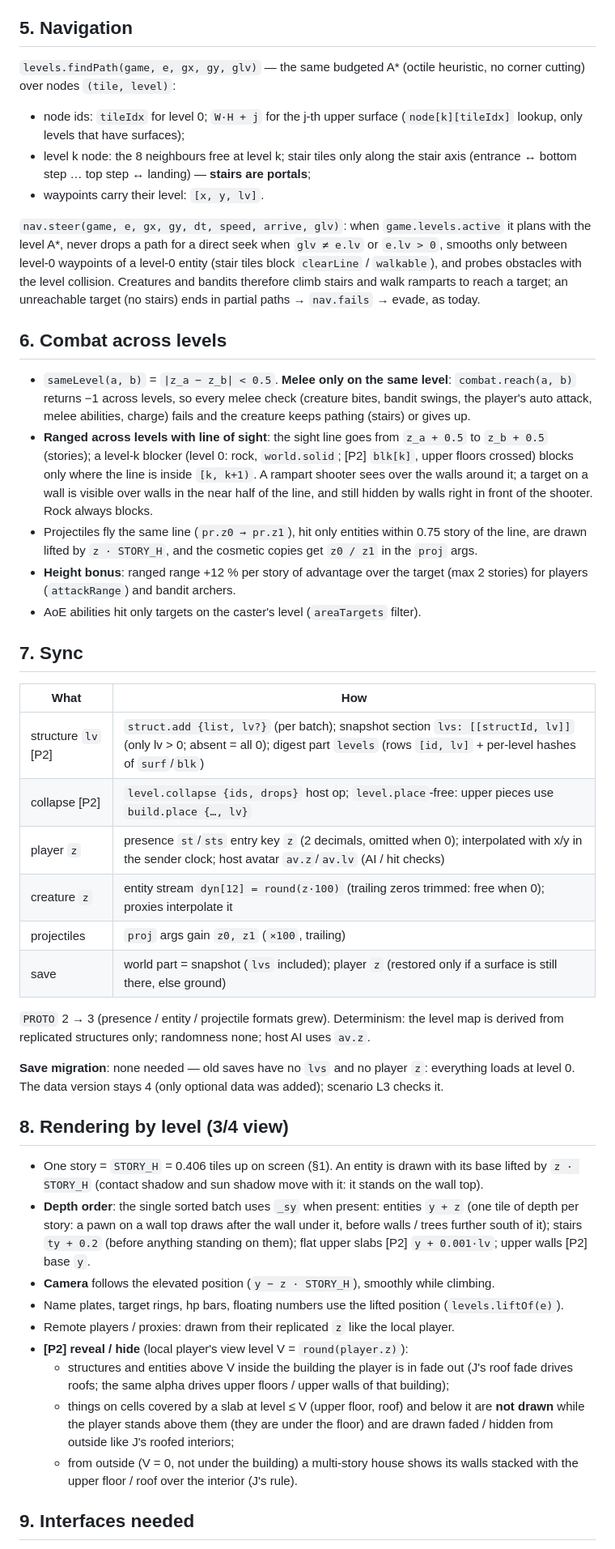
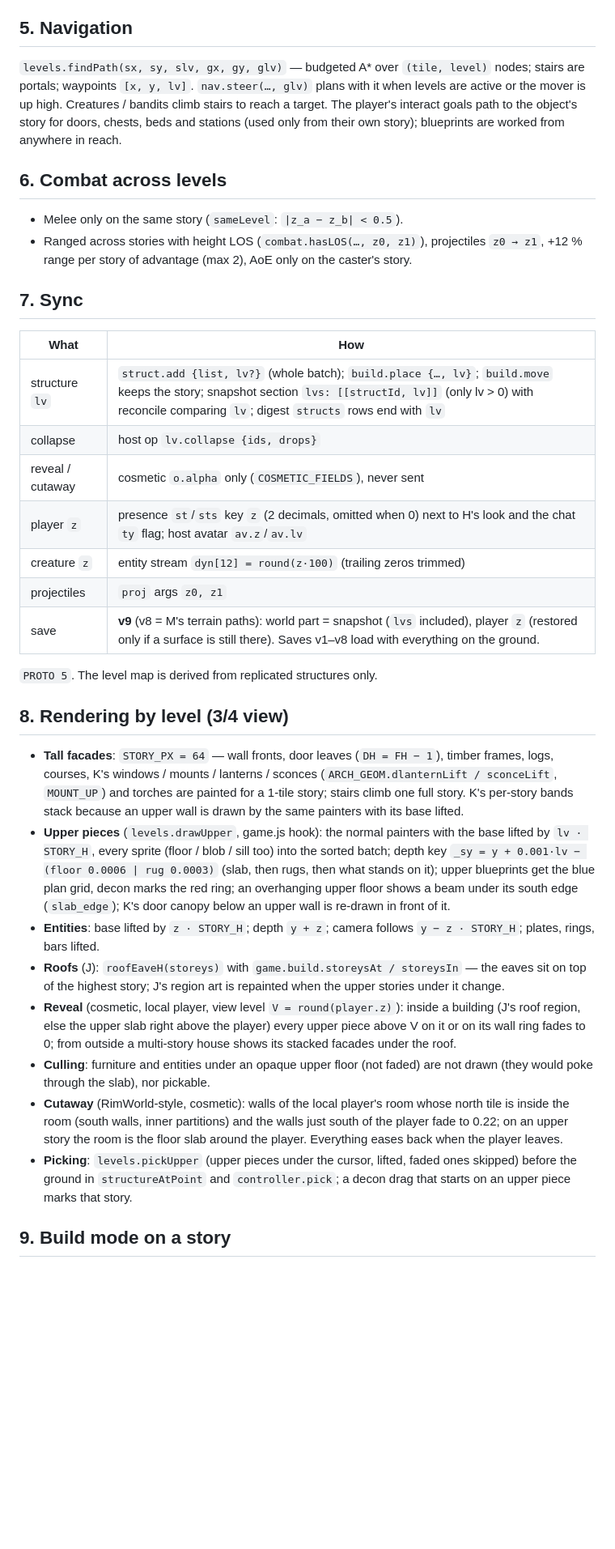
Before and after one commit to jay15963/WOS, a Markdown page: docs/LEVELS.md, the part around one of its changes. Shown at 81% size. Drawn GitHub-style; blank space fills up the shorter version.

Commit message:
Docs: andares fase 2 (LEVELS.md, ARCHITECTURE.md)
Co-Authored-By: Claude Opus 5.5 <noreply@anthropic.com>

```diff
--- a/docs/LEVELS.md
+++ b/docs/LEVELS.md
@@ -149,70 +142,56 @@ optional small damage from ≥ 2 stories.
 
 ## 5. Navigation
 
-`levels.findPath(game, e, gx, gy, glv)` — the same budgeted A* (octile heuristic, no corner cutting) over
-nodes `(tile, level)`:
-- node ids: `tileIdx` for level 0; `W·H + j` for the j-th upper surface (`node[k][tileIdx]` lookup, only levels
-  that have surfaces);
-- level k node: the 8 neighbours free at level k; stair tiles only along the stair axis (entrance ↔ bottom
-  step … top step ↔ landing) — **stairs are portals**;
-- waypoints carry their level: `[x, y, lv]`.
-
-`nav.steer(game, e, gx, gy, dt, speed, arrive, glv)`: when `game.levels.active` it plans with the level A*,
-never drops a path for a direct seek when `glv ≠ e.lv` or `e.lv > 0`, smooths only between level-0 waypoints of
-a level-0 entity (stair tiles block `clearLine` / `walkable`), and probes obstacles with the level collision.
-Creatures and bandits therefore climb stairs and walk ramparts to reach a target; an unreachable target (no
-stairs) ends in partial paths → `nav.fails` → evade, as today.
+`levels.findPath(sx, sy, slv, gx, gy, glv)` — budgeted A* over `(tile, level)` nodes; stairs are portals;
+waypoints `[x, y, lv]`. `nav.steer(…, glv)` plans with it when levels are active or the mover is up high.
+Creatures / bandits climb stairs to reach a target. The player's interact goals path to the object's story for
+doors, chests, beds and stations (used only from their own story); blueprints are worked from anywhere in reach.
 
 ## 6. Combat across levels
 
-- `sameLevel(a, b)` = `|z_a − z_b| < 0.5`. **Melee only on the same level**: `combat.reach(a, b)` returns −1
-  across levels, so every melee check (creature bites, bandit swings, the player's auto attack, melee
-  abilities, charge) fails and the creature keeps pathing (stairs) or gives up.
-- **Ranged across levels with line of sight**: the sight line goes from `z_a + 0.5` to `z_b + 0.5` (stories);
-  a level-k blocker (level 0: rock, `world.solid`; [P2] `blk[k]`, upper floors crossed) blocks only where the line
-  is inside `[k, k+1)`. A rampart shooter sees over the walls around it; a target on a wall is visible over
-  walls in the near half of the line, and still hidden by walls right in front of the shooter. Rock always blocks.
-- Projectiles fly the same line (`pr.z0 → pr.z1`), hit only entities within 0.75 story of the line, are drawn
-  lifted by `z · STORY_H`, and the cosmetic copies get `z0 / z1` in the `proj` args.
-- **Height bonus**: ranged range +12 % per story of advantage over the target (max 2 stories) for players
-  (`attackRange`) and bandit archers.
-- AoE abilities hit only targets on the caster's level (`areaTargets` filter).
+- Melee only on the same story (`sameLevel`: `|z_a − z_b| < 0.5`).
+- Ranged across stories with height LOS (`combat.hasLOS(…, z0, z1)`), projectiles `z0 → z1`, +12 % range per
+  story of advantage (max 2), AoE only on the caster's story.
 
 ## 7. Sync
 
 | What | How |
 |---|---|
-| structure `lv` [P2] | `struct.add {list, lv?}` (per batch); snapshot section `lvs: [[structId, lv]]` (only lv > 0; absent = all 0); digest part `levels` (rows `[id, lv]` + per-level hashes of `surf`/`blk`) |
-| collapse [P2] | `level.collapse {ids, drops}` host op; `level.place`-free: upper pieces use `build.place {…, lv}` |
-| player `z` | presence `st`/`sts` entry key `z` (2 decimals, omitted when 0); interpolated with x/y in the sender clock; host avatar `av.z`/`av.lv` (AI / hit checks) |
-| creature `z` | entity stream `dyn[12] = round(z·100)` (trailing zeros trimmed: free when 0); proxies interpolate it |
-| projectiles | `proj` args gain `z0, z1` (`×100`, trailing) |
-| save | world part = snapshot (`lvs` included); player `z` (restored only if a surface is still there, else ground) |
+| structure `lv` | `struct.add {list, lv?}` (whole batch); `build.place {…, lv}`; `build.move` keeps the story; snapshot section `lvs: [[structId, lv]]` (only lv > 0) with reconcile comparing `lv`; digest `structs` rows end with `lv` |
+| collapse | host op `lv.collapse {ids, drops}` |
+| reveal / cutaway | cosmetic `o.alpha` only (`COSMETIC_FIELDS`), never sent |
+| player `z` | presence `st`/`sts` key `z` (2 decimals, omitted when 0) next to H's look and the chat `ty` flag; host avatar `av.z`/`av.lv` |
+| creature `z` | entity stream `dyn[12] = round(z·100)` (trailing zeros trimmed) |
+| projectiles | `proj` args `z0, z1` |
+| save | **v9** (v8 = M's terrain paths): world part = snapshot (`lvs` included), player `z` (restored only if a surface is still there). Saves v1–v8 load with everything on the ground. |
 
-`PROTO` 2 → 3 (presence / entity / projectile formats grew). Determinism: the level map is derived from
-replicated structures only; randomness none; host AI uses `av.z`.
-
-**Save migration**: none needed — old saves have no `lvs` and no player `z`: everything loads at level 0.
-The data version stays 4 (only optional data was added); scenario L3 checks it.
+`PROTO 5`. The level map is derived from replicated structures only.
 
 ## 8. Rendering by level (3/4 view)
 
-- One story = `STORY_H` = 0.406 tiles up on screen (§1). An entity is drawn with its base lifted by
-  `z · STORY_H` (contact shadow and sun shadow move with it: it stands on the wall top).
-- **Depth order**: the single sorted batch uses `_sy` when present: entities `y + z` (one tile of depth per
-  story: a pawn on a wall top draws after the wall under it, before walls / trees further south of it); stairs
-  `ty + 0.2` (before anything standing on them); flat upper slabs [P2] `y + 0.001·lv`; upper walls [P2] base `y`.
-- **Camera** follows the elevated position (`y − z · STORY_H`), smoothly while climbing.
-- Name plates, target rings, hp bars, floating numbers use the lifted position (`levels.liftOf(e)`).
-- Remote players / proxies: drawn from their replicated `z` like the local player.
-- **[P2] reveal / hide** (local player's view level V = `round(player.z)`):
-  - structures and entities above V inside the building the player is in fade out (J's roof fade drives
-    roofs; the same alpha drives upper floors / upper walls of that building);
-  - things on cells covered by a slab at level ≤ V (upper floor, roof) and below it are **not drawn** while the
-    player stands above them (they are under the floor) and are drawn faded / hidden from outside like J's roofed
-    interiors;
-  - from outside (V = 0, not under the building) a multi-story house shows its walls stacked with the upper
-    floor / roof over the interior (J's rule).
+- **Tall facades**: `STORY_PX = 64` — wall fronts, door leaves (`DH = FH − 1`), timber frames, logs, courses,
+  K's windows / mounts / lanterns / sconces (`ARCH_GEOM.dlanternLift / sconceLift`, `MOUNT_UP`) and torches are
+  painted for a 1-tile story; stairs climb one full story. K's per-story bands stack because an upper wall is
+  drawn by the same painters with its base lifted.
+- **Upper pieces** (`levels.drawUpper`, game.js hook): the normal painters with the base lifted by
+  `lv · STORY_H`, every sprite (floor / blob / sill too) into the sorted batch; depth key
+  `_sy = y + 0.001·lv − (floor 0.0006 | rug 0.0003)` (slab, then rugs, then what stands on it); upper blueprints
+  get the blue plan grid, decon marks the red ring; an overhanging upper floor shows a beam under its south edge
+  (`slab_edge`); K's door canopy below an upper wall is re-drawn in front of it.
+- **Entities**: base lifted by `z · STORY_H`; depth `y + z`; camera follows `y − z · STORY_H`; plates, rings, bars
+  lifted.
+- **Roofs** (J): `roofEaveH(storeys)` with `game.build.storeysAt / storeysIn` — the eaves sit on top of the
+  highest story; J's region art is repainted when the upper stories under it change.
+- **Reveal** (cosmetic, local player, view level `V = round(player.z)`): inside a building (J's roof region, else
+  the upper slab right above the player) every upper piece above V on it or on its wall ring fades to 0; from
+  outside a multi-story house shows its stacked facades under the roof.
+- **Culling**: furniture and entities under an opaque upper floor (not faded) are not drawn (they would poke
+  through the slab), nor pickable.
+- **Cutaway** (RimWorld-style, cosmetic): walls of the local player's room whose north tile is inside the room
+  (south walls, inner partitions) and the walls just south of the player fade to 0.22; on an upper story the
+  room is the floor slab around the player. Everything eases back when the player leaves.
+- **Picking**: `levels.pickUpper` (upper pieces under the cursor, lifted, faded ones skipped) before the ground in
+  `structureAtPoint` and `controller.pick`; a decon drag that starts on an upper piece marks that story.
 
-## 9. Interfaces needed
+## 9. Build mode on a story
 
```
Also changed, not shown: other parts of docs/LEVELS.md (+105 -120 lines), docs/ARCHITECTURE.md (+4 -0 lines).
